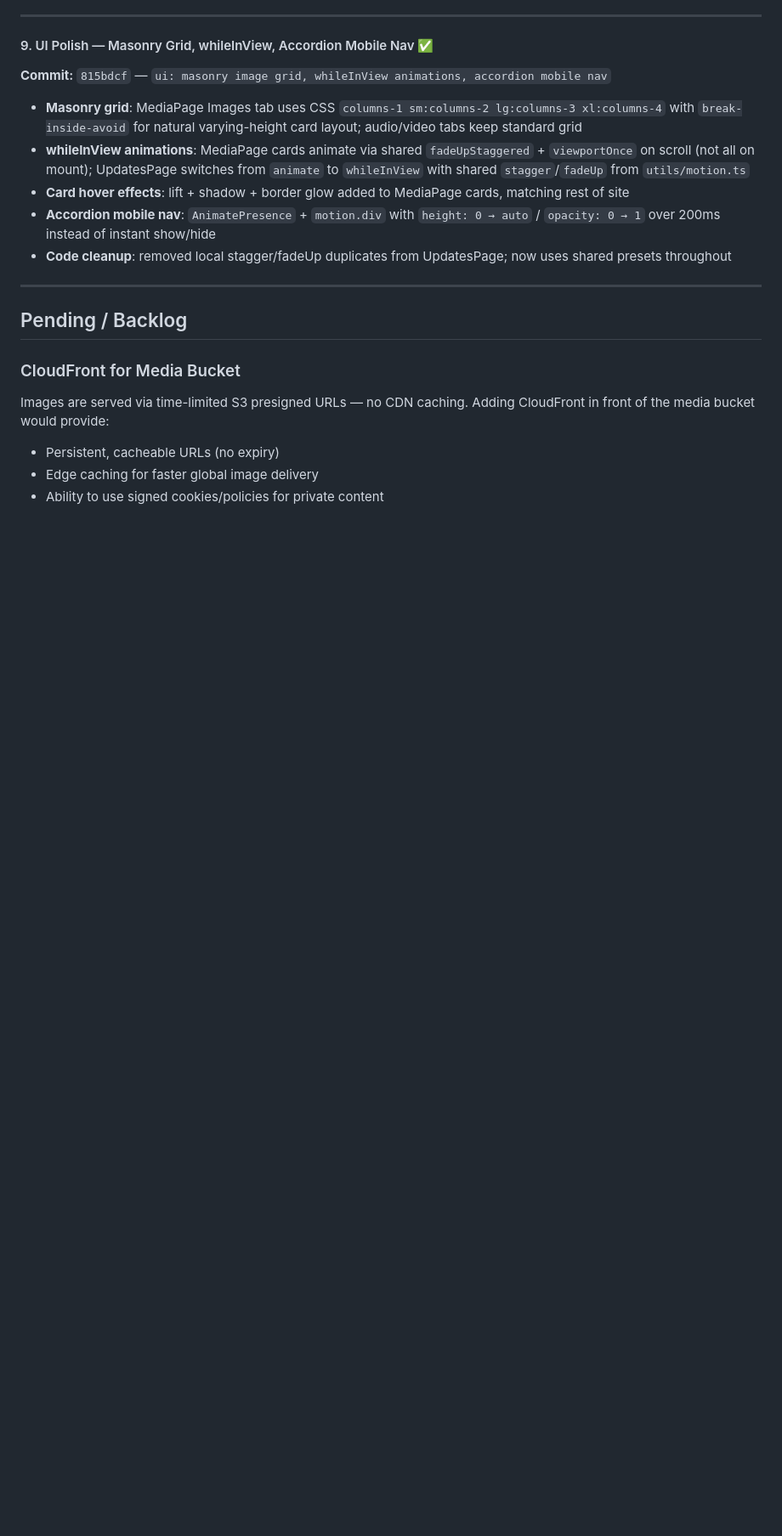
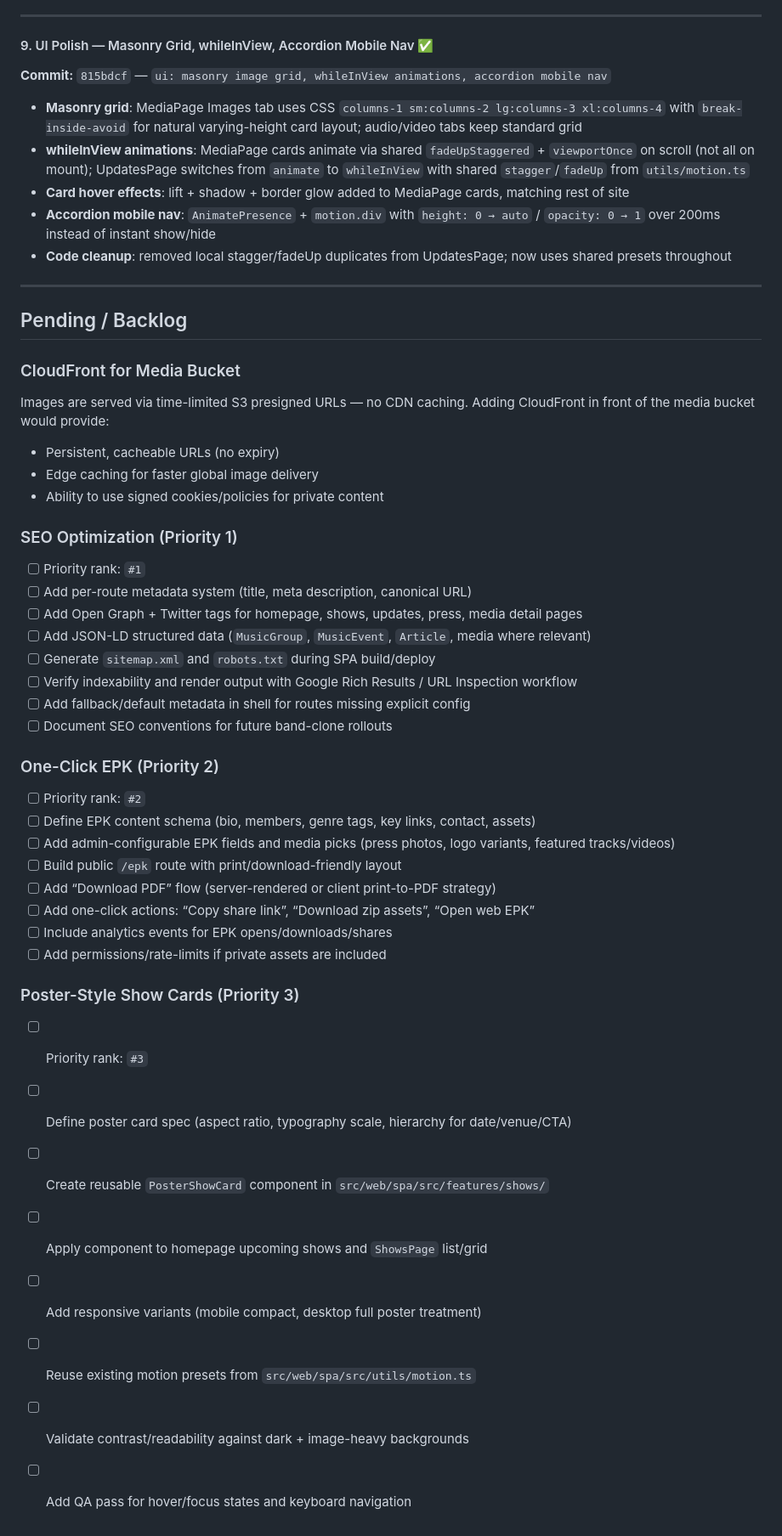
Before and after one commit to EchoNin9/orangewhip.surf, a Markdown page: docs/tasks.md, the part around the change. Shown at 85% size. Rendered like a GitHub page; blank space fills up the shorter version.

Commit message:
docs: add prioritized SEO, EPK, and show-card tasks
Add implementation checklists for the new backlog items and set
priority order to SEO first, then one-click EPK, then poster-style show cards.

Made-with: Cursor

```diff
--- a/docs/tasks.md
+++ b/docs/tasks.md
@@ -126,3 +126,33 @@ Images are served via time-limited S3 presigned URLs — no CDN caching. Adding
 - Persistent, cacheable URLs (no expiry)
 - Edge caching for faster global image delivery
 - Ability to use signed cookies/policies for private content
+
+### SEO Optimization (Priority 1)
+- [ ] Priority rank: `#1`
+- [ ] Add per-route metadata system (title, meta description, canonical URL)
+- [ ] Add Open Graph + Twitter tags for homepage, shows, updates, press, media detail pages
+- [ ] Add JSON-LD structured data (`MusicGroup`, `MusicEvent`, `Article`, media where relevant)
+- [ ] Generate `sitemap.xml` and `robots.txt` during SPA build/deploy
+- [ ] Verify indexability and render output with Google Rich Results / URL Inspection workflow
+- [ ] Add fallback/default metadata in shell for routes missing explicit config
+- [ ] Document SEO conventions for future band-clone rollouts
+
+### One-Click EPK (Priority 2)
+- [ ] Priority rank: `#2`
+- [ ] Define EPK content schema (bio, members, genre tags, key links, contact, assets)
+- [ ] Add admin-configurable EPK fields and media picks (press photos, logo variants, featured tracks/videos)
+- [ ] Build public `/epk` route with print/download-friendly layout
+- [ ] Add “Download PDF” flow (server-rendered or client print-to-PDF strategy)
+- [ ] Add one-click actions: “Copy share link”, “Download zip assets”, “Open web EPK”
+- [ ] Include analytics events for EPK opens/downloads/shares
+- [ ] Add permissions/rate-limits if private assets are included
+
+### Poster-Style Show Cards (Priority 3)
+- [ ] Priority rank: `#3`
+- [ ] Define poster card spec (aspect ratio, typography scale, hierarchy for date/venue/CTA)
+- [ ] Create reusable `PosterShowCard` component in `src/web/spa/src/features/shows/`
+- [ ] Apply component to homepage upcoming shows and `ShowsPage` list/grid
+- [ ] Add responsive variants (mobile compact, desktop full poster treatment)
+- [ ] Reuse existing motion presets from `src/web/spa/src/utils/motion.ts`
+- [ ] Validate contrast/readability against dark + image-heavy backgrounds
+- [ ] Add QA pass for hover/focus states and keyboard navigation
```
